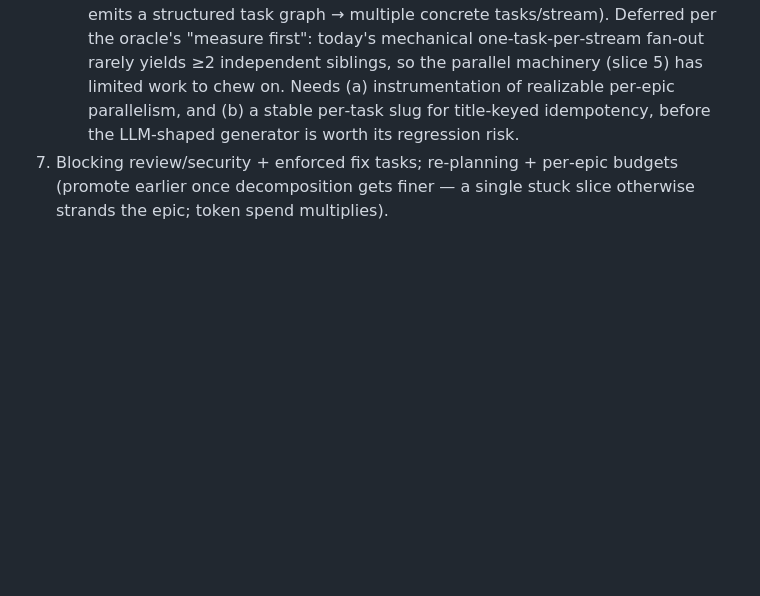
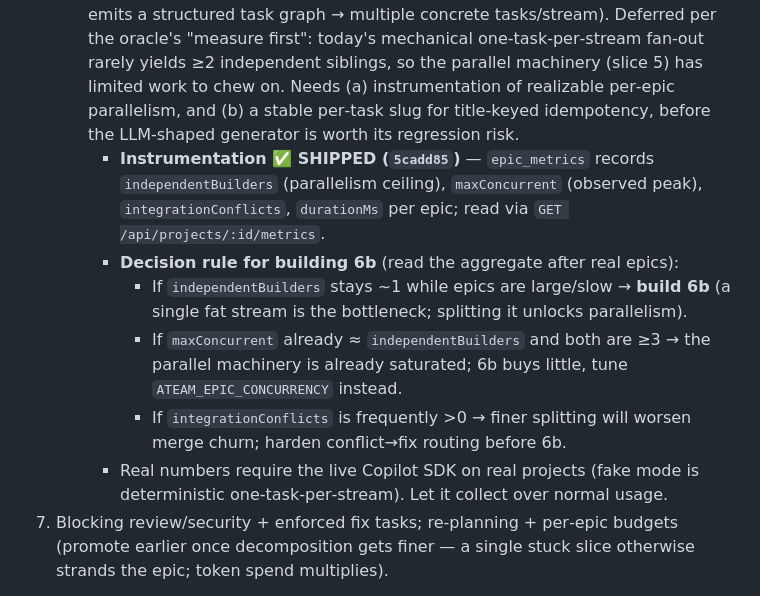
Before and after one commit to shankar029/cohort, a Markdown page: COMPLEX-DELIVERY-PLAN.md, the part around the change. Drawn GitHub-style; blank space fills up the shorter version.

Commit message:
docs(plan): record the 6b decision rule against epic_metrics evidence

```diff
--- a/COMPLEX-DELIVERY-PLAN.md
+++ b/COMPLEX-DELIVERY-PLAN.md
@@ -226,6 +226,21 @@ moving planning after dispatch); **discard/revert epic** escape hatch shipped.
      has limited work to chew on. Needs (a) instrumentation of realizable
      per‑epic parallelism, and (b) a stable per‑task slug for title‑keyed
      idempotency, before the LLM‑shaped generator is worth its regression risk.
+     - **Instrumentation ✅ SHIPPED (`5cadd85`)** — `epic_metrics` records
+       `independentBuilders` (parallelism ceiling), `maxConcurrent` (observed
+       peak), `integrationConflicts`, `durationMs` per epic; read via
+       `GET /api/projects/:id/metrics`.
+     - **Decision rule for building 6b** (read the aggregate after real epics):
+       - If `independentBuilders` stays ~1 while epics are large/slow → **build
+         6b** (a single fat stream is the bottleneck; splitting it unlocks
+         parallelism).
+       - If `maxConcurrent` already ≈ `independentBuilders` and both are ≥3 → the
+         parallel machinery is already saturated; 6b buys little, tune
+         `ATEAM_EPIC_CONCURRENCY` instead.
+       - If `integrationConflicts` is frequently >0 → finer splitting will worsen
+         merge churn; harden conflict→fix routing before 6b.
+     - Real numbers require the live Copilot SDK on real projects (fake mode is
+       deterministic one‑task‑per‑stream). Let it collect over normal usage.
 7. Blocking review/security + enforced fix tasks; re‑planning + per‑epic budgets
    (promote earlier once decomposition gets finer — a single stuck slice otherwise
    strands the epic; token spend multiplies).
```
